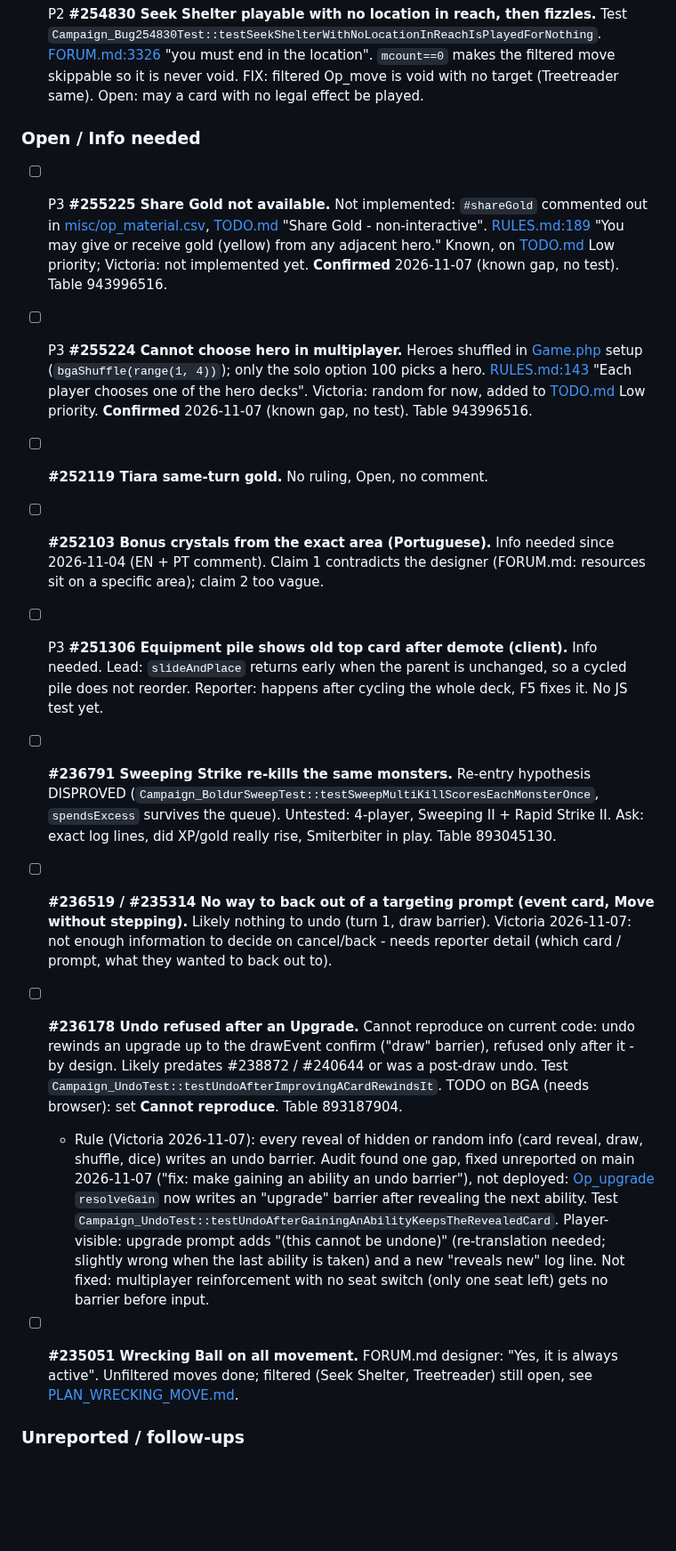
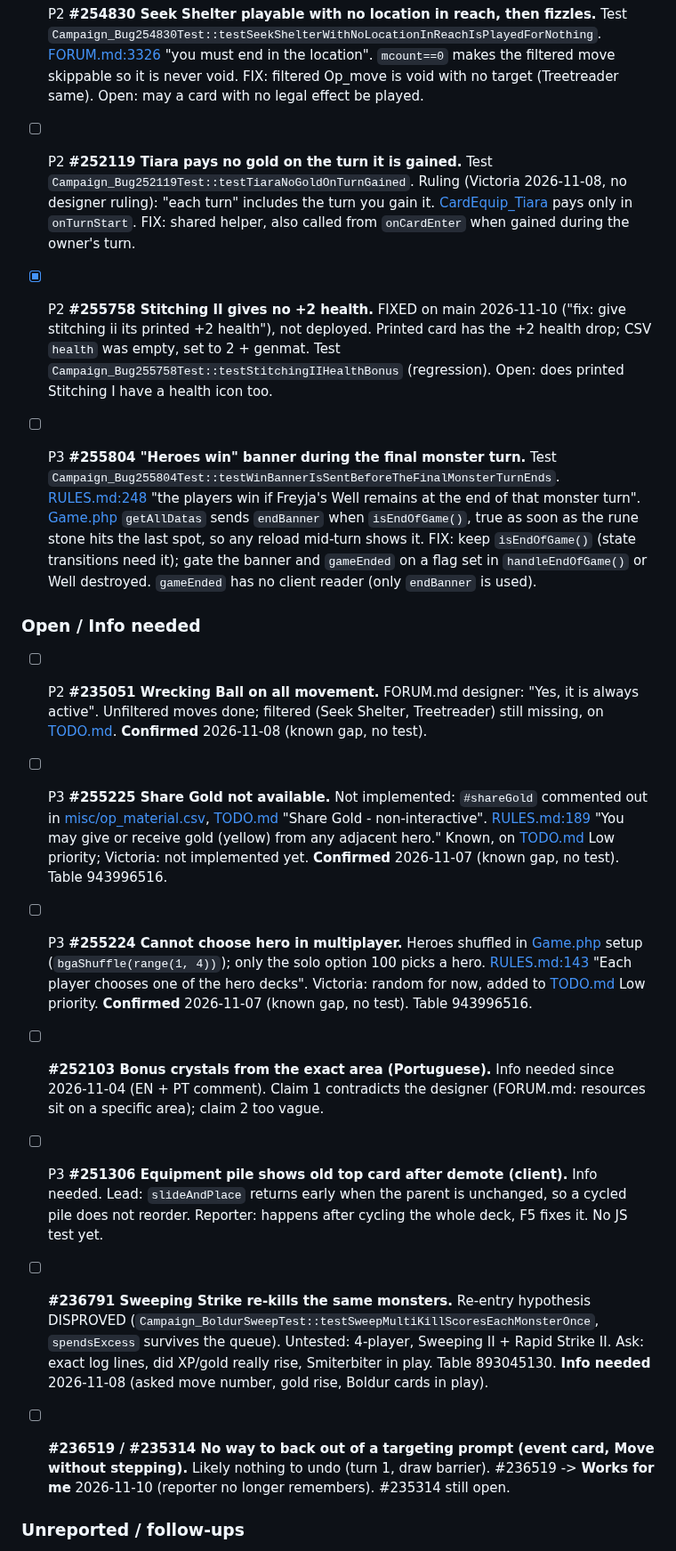
Before and after one commit to elaskavaia/bga-fate, a Markdown page: misc/docs/BUG_TRIAGE.md, the part around one of its changes. Shown at 89% size. Drawn GitHub-style; blank space fills up the shorter version.

```diff
--- a/misc/docs/BUG_TRIAGE.md
+++ b/misc/docs/BUG_TRIAGE.md
@@ -61,21 +61,21 @@ Priority (set on triage, revisit each run): **P1** error / stuck UI, or a cheap
 - [ ] P2 **#253223 Home Sewn Cape quest offered with a monster adjacent.** Test `Campaign_BjornQuestTest::testHomeSewnCapeQuestBlockedWhenMonsterAdjacent`. [Op_check](../../modules/php/Operations/Op_check.php) always returns `confirm`. FIX: ERR_PREREQ when false; rewrite the test end then.
 - [ ] P2 **#252286 Tiara pass-through pickup.** Test `Campaign_AlvaQuestTest::testTiaraPassingThroughDarkForestMidMove`. FORUM.md "## Alva - Tiara in the Dark Forest": "if you are in the Dark Forest at any time, you may find it". FIX: `quest_on=TStep` + genmat. Edge: starting in the forest without moving.
 - [ ] P2 **#254830 Seek Shelter playable with no location in reach, then fizzles.** Test `Campaign_Bug254830Test::testSeekShelterWithNoLocationInReachIsPlayedForNothing`. [FORUM.md:3326](FORUM.md#L3326) "you must end in the location". `mcount==0` makes the filtered move skippable so it is never void. FIX: filtered Op_move is void with no target (Treetreader same). Open: may a card with no legal effect be played.
+- [ ] P2 **#252119 Tiara pays no gold on the turn it is gained.** Test `Campaign_Bug252119Test::testTiaraNoGoldOnTurnGained`. Ruling (Victoria 2026-11-08, no designer ruling): "each turn" includes the turn you gain it. [CardEquip_Tiara](../../modules/php/Cards/CardEquip_Tiara.php) pays only in `onTurnStart`. FIX: shared helper, also called from `onCardEnter` when gained during the owner's turn.
+- [x] P2 **#255758 Stitching II gives no +2 health.** FIXED on main 2026-11-10 ("fix: give stitching ii its printed +2 health"), not deployed. Printed card has the +2 health drop; CSV `health` was empty, set to 2 + genmat. Test `Campaign_Bug255758Test::testStitchingIIHealthBonus` (regression). Open: does printed Stitching I have a health icon too.
+- [ ] P3 **#255804 "Heroes win" banner during the final monster turn.** Test `Campaign_Bug255804Test::testWinBannerIsSentBeforeTheFinalMonsterTurnEnds`. [RULES.md:248](RULES.md#L248) "the players win if Freyja's Well remains at the end of that monster turn". [Game.php](../../modules/php/Game.php) `getAllDatas` sends `endBanner` when `isEndOfGame()`, true as soon as the rune stone hits the last spot, so any reload mid-turn shows it. FIX: keep `isEndOfGame()` (state transitions need it); gate the banner and `gameEnded` on a flag set in `handleEndOfGame()` or Well destroyed. `gameEnded` has no client reader (only `endBanner` is used).
 
 
 ### Open / Info needed
 
+- [ ] P2 **#235051 Wrecking Ball on all movement.** FORUM.md designer: "Yes, it is always active". Unfiltered moves done; filtered (Seek Shelter, Treetreader) still missing, on [TODO.md](TODO.md). **Confirmed** 2026-11-08 (known gap, no test).
 - [ ] P3 **#255225 Share Gold not available.** Not implemented: `#shareGold` commented out in [misc/op_material.csv](../op_material.csv), [TODO.md](TODO.md) "Share Gold - non-interactive". [RULES.md:189](RULES.md#L189) "You may give or receive gold (yellow) from any adjacent hero." Known, on [TODO.md](TODO.md) Low priority; Victoria: not implemented yet. **Confirmed** 2026-11-07 (known gap, no test). Table 943996516.
 - [ ] P3 **#255224 Cannot choose hero in multiplayer.** Heroes shuffled in [Game.php](../../modules/php/Game.php) setup (`bgaShuffle(range(1, 4))`); only the solo option 100 picks a hero. [RULES.md:143](RULES.md#L143) "Each player chooses one of the hero decks". Victoria: random for now, added to [TODO.md](TODO.md) Low priority. **Confirmed** 2026-11-07 (known gap, no test). Table 943996516.
 
-- [ ] **#252119 Tiara same-turn gold.** No ruling, Open, no comment.
 - [ ] **#252103 Bonus crystals from the exact area (Portuguese).** Info needed since 2026-11-04 (EN + PT comment). Claim 1 contradicts the designer (FORUM.md: resources sit on a specific area); claim 2 too vague.
 - [ ] P3 **#251306 Equipment pile shows old top card after demote (client).** Info needed. Lead: `slideAndPlace` returns early when the parent is unchanged, so a cycled pile does not reorder. Reporter: happens after cycling the whole deck, F5 fixes it. No JS test yet.
-- [ ] **#236791 Sweeping Strike re-kills the same monsters.** Re-entry hypothesis DISPROVED (`Campaign_BoldurSweepTest::testSweepMultiKillScoresEachMonsterOnce`, `spendsExcess` survives the queue). Untested: 4-player, Sweeping II + Rapid Strike II. Ask: exact log lines, did XP/gold really rise, Smiterbiter in play. Table 893045130.
-- [ ] **#236519 / #235314 No way to back out of a targeting prompt (event card, Move without stepping).** Likely nothing to undo (turn 1, draw barrier). Victoria 2026-11-07: not enough information to decide on cancel/back - needs reporter detail (which card / prompt, what they wanted to back out to).
-- [ ] **#236178 Undo refused after an Upgrade.** Cannot reproduce on current code: undo rewinds an upgrade up to the drawEvent confirm ("draw" barrier), refused only after it - by design. Likely predates #238872 / #240644 or was a post-draw undo. Test `Campaign_UndoTest::testUndoAfterImprovingACardRewindsIt`. TODO on BGA (needs browser): set **Cannot reproduce**. Table 893187904.
-  - Rule (Victoria 2026-11-07): every reveal of hidden or random info (card reveal, draw, shuffle, dice) writes an undo barrier. Audit found one gap, fixed unreported on main 2026-11-07 ("fix: make gaining an ability an undo barrier"), not deployed: [Op_upgrade](../../modules/php/Operations/Op_upgrade.php) `resolveGain` now writes an "upgrade" barrier after revealing the next ability. Test `Campaign_UndoTest::testUndoAfterGainingAnAbilityKeepsTheRevealedCard`. Player-visible: upgrade prompt adds "(this cannot be undone)" (re-translation needed; slightly wrong when the last ability is taken) and a new "reveals new" log line. Not fixed: multiplayer reinforcement with no seat switch (only one seat left) gets no barrier before input.
-- [ ] **#235051 Wrecking Ball on all movement.** FORUM.md designer: "Yes, it is always active". Unfiltered moves done; filtered (Seek Shelter, Treetreader) still open, see [PLAN_WRECKING_MOVE.md](PLAN_WRECKING_MOVE.md).
+- [ ] **#236791 Sweeping Strike re-kills the same monsters.** Re-entry hypothesis DISPROVED (`Campaign_BoldurSweepTest::testSweepMultiKillScoresEachMonsterOnce`, `spendsExcess` survives the queue). Untested: 4-player, Sweeping II + Rapid Strike II. Ask: exact log lines, did XP/gold really rise, Smiterbiter in play. Table 893045130. **Info needed** 2026-11-08 (asked move number, gold rise, Boldur cards in play).
+- [ ] **#236519 / #235314 No way to back out of a targeting prompt (event card, Move without stepping).** Likely nothing to undo (turn 1, draw barrier). #236519 -> **Works for me** 2026-11-10 (reporter no longer remembers). #235314 still open.
 
 ### Unreported / follow-ups
 
```
Also changed, not shown: other parts of misc/docs/BUG_TRIAGE.md (+6 -1 lines), misc/docs/LIMITATIONS.md (added, +16 -0 lines), misc/docs/TODO.md (+2 -0 lines).
